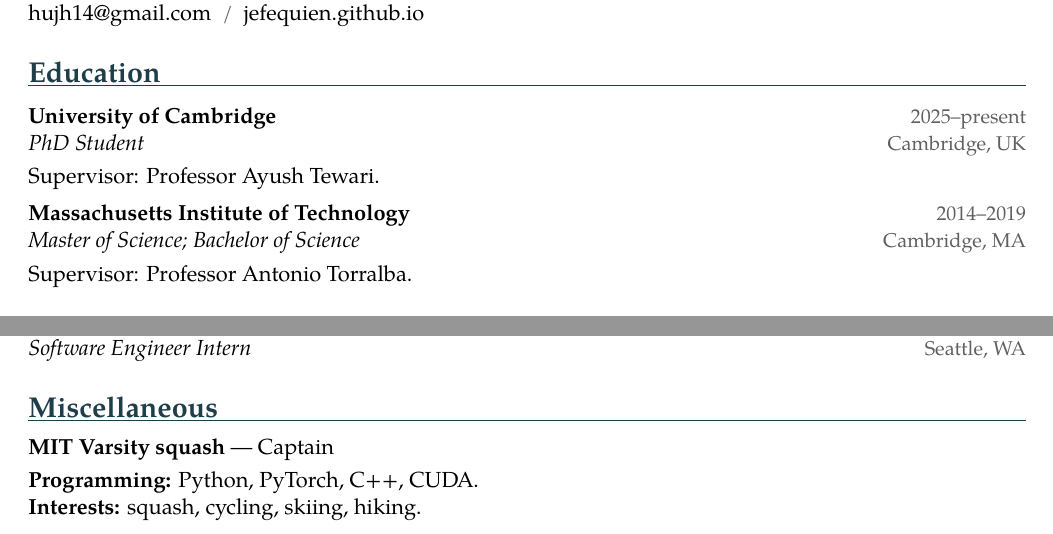
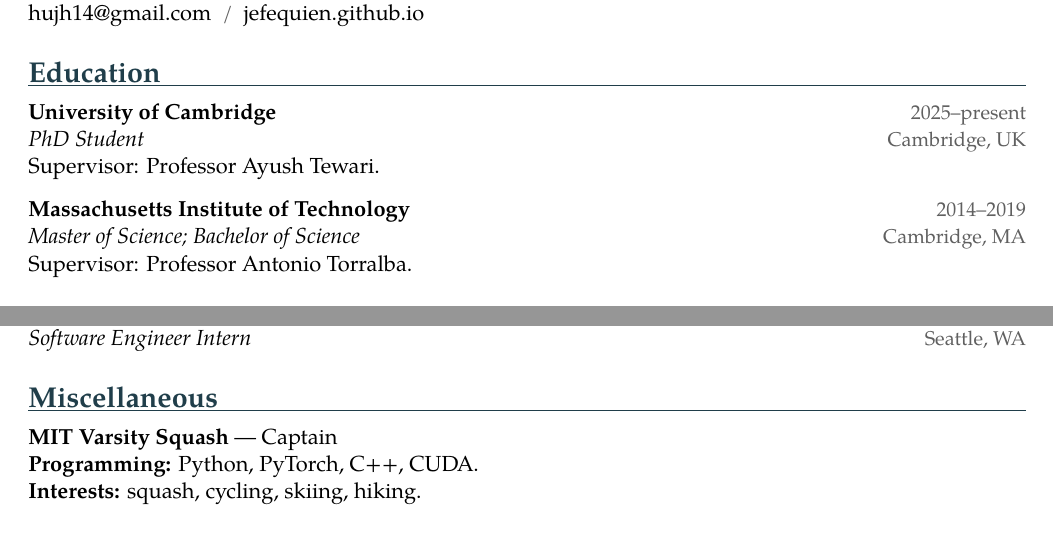
Before and after one commit to jefequien/jefequien.github.io, a LaTeX CV (cv/jeffrey_hu_resume.tex): two parts of pages 1 and 2 of 2, joined at a grey line, cut so that both start at the same text. Compiled offline with XeLaTeX; a missing font is replaced by an installed copy or a similar font.

Commit message:
Make education and miscellaneous spacing consistent

```diff
--- a/cv/jeffrey_hu_resume.tex
+++ b/cv/jeffrey_hu_resume.tex
@@ -30,6 +30,11 @@
   \textbf{#1}\hfill\textcolor{muted}{\small #2}\\
   \textit{#3}\hfill\textcolor{muted}{\small #4}\par
 }
+\newcommand{\educationentry}[5]{%
+  \textbf{#1}\hfill\textcolor{muted}{\small #2}\\
+  \textit{#3}\hfill\textcolor{muted}{\small #4}\\
+  Supervisor: Professor #5.\par
+}
 \newcommand{\publication}[3]{%
   {\raggedright\hyphenpenalty=10000\textbf{#1}\par}
   {\small\color{muted}#2\\
@@ -42,12 +47,10 @@
 
 % Education dates: https://uk.linkedin.com/in/jeffrey-h-hu
 \section{Education}
-\entry{University of Cambridge}{2025--present}{PhD Student}{Cambridge, UK}
-Supervisor: Professor Ayush Tewari.
-
-\entry{Massachusetts Institute of Technology}{2014--2019}
-{Master of Science; Bachelor of Science}{Cambridge, MA}
-Supervisor: Professor Antonio Torralba.
+\educationentry{University of Cambridge}{2025--present}{PhD Student}{Cambridge, UK}{Ayush Tewari}
+\vspace{5pt}
+\educationentry{Massachusetts Institute of Technology}{2014--2019}
+{Master of Science; Bachelor of Science}{Cambridge, MA}{Antonio Torralba}
 
 \section{Research}
 % Inria dates: https://prod-rex-app.inria.fr/report/2025/graphdeco/index.html
@@ -131,7 +134,7 @@
 \entry{Amazon Prime Air}{Jun 2016--Aug 2016}{Software Engineer Intern}{Seattle, WA}
 
 \section{Miscellaneous}
-\textbf{MIT Varsity squash} — Captain\par
+\textbf{MIT Varsity Squash} — Captain\\
 \textbf{Programming:} Python, PyTorch, C++, CUDA.\\
 \textbf{Interests:} squash, cycling, skiing, hiking.
 
```
